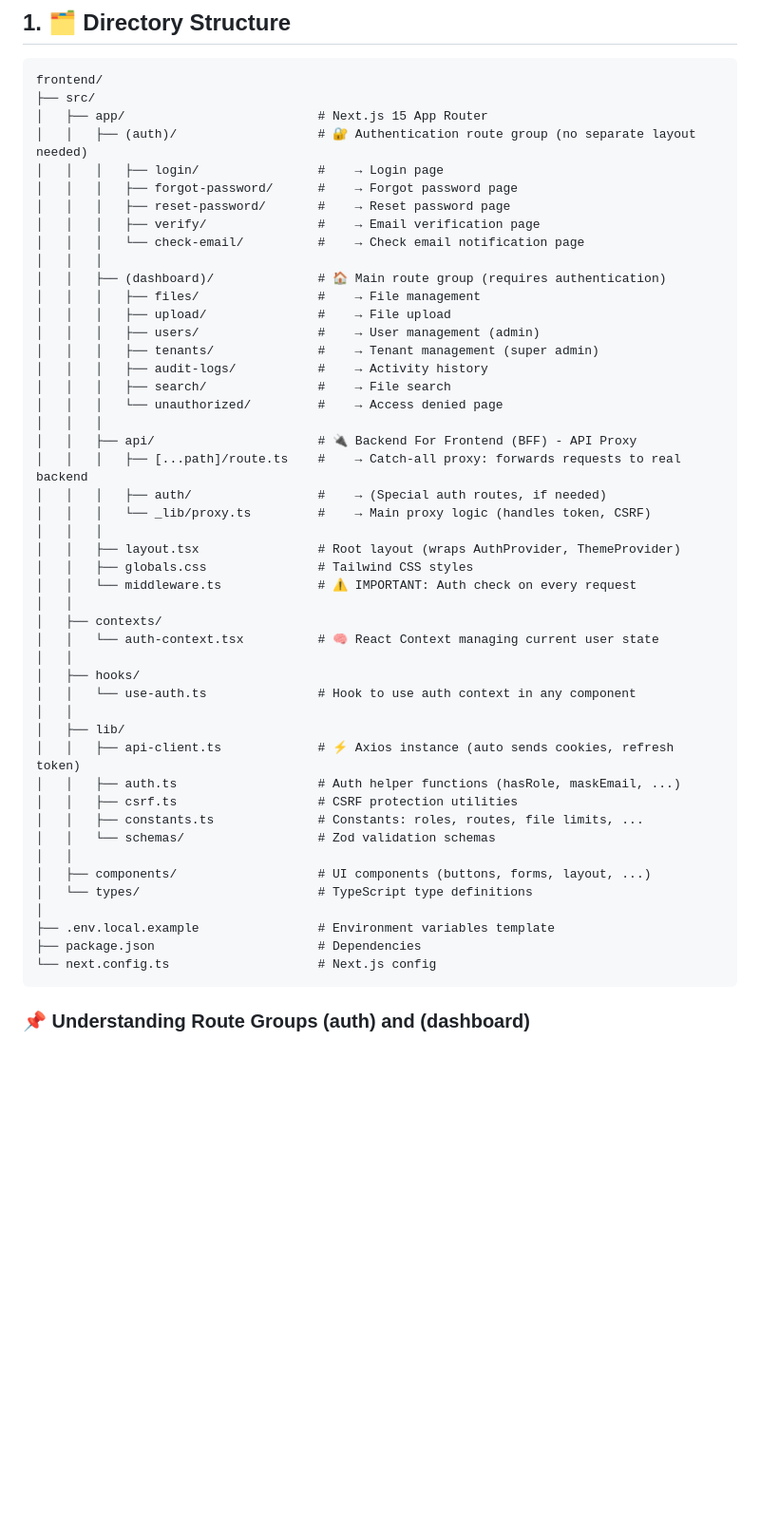
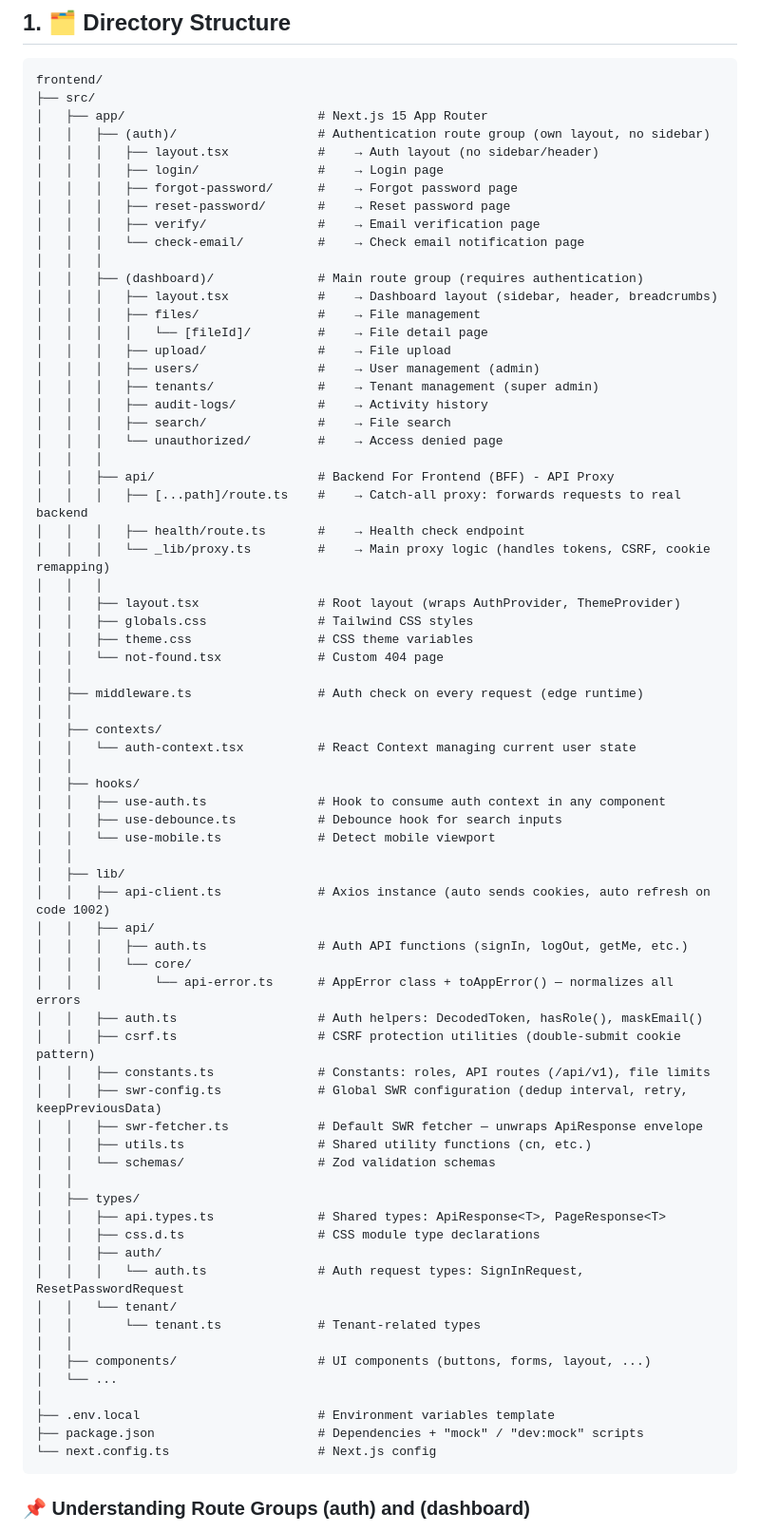
Before and after one commit to tunguyen1104/file-storage-stp, a Markdown page: frontend/docs/project-structure.md, the part around the change. Shown at 95% size. GitHub-like rendering; blank space fills up the shorter version.

Commit message:
docs(fe): update project structure tree in project-structure.md

````diff
--- a/frontend/docs/project-structure.md
+++ b/frontend/docs/project-structure.md
@@ -6,15 +6,18 @@
 frontend/
 ├── src/
 │   ├── app/                          # Next.js 15 App Router
-│   │   ├── (auth)/                   # 🔐 Authentication route group (no separate layout needed)
+│   │   ├── (auth)/                   # Authentication route group (own layout, no sidebar)
+│   │   │   ├── layout.tsx            #    → Auth layout (no sidebar/header)
 │   │   │   ├── login/                #    → Login page
 │   │   │   ├── forgot-password/      #    → Forgot password page
 │   │   │   ├── reset-password/       #    → Reset password page
 │   │   │   ├── verify/               #    → Email verification page
 │   │   │   └── check-email/          #    → Check email notification page
 │   │   │
-│   │   ├── (dashboard)/              # 🏠 Main route group (requires authentication)
+│   │   ├── (dashboard)/              # Main route group (requires authentication)
+│   │   │   ├── layout.tsx            #    → Dashboard layout (sidebar, header, breadcrumbs)
 │   │   │   ├── files/                #    → File management
+│   │   │   │   └── [fileId]/         #    → File detail page
 │   │   │   ├── upload/               #    → File upload
 │   │   │   ├── users/                #    → User management (admin)
 │   │   │   ├── tenants/              #    → Tenant management (super admin)
@@ -22,33 +25,53 @@ frontend/
 │   │   │   ├── search/               #    → File search
 │   │   │   └── unauthorized/         #    → Access denied page
 │   │   │
-│   │   ├── api/                      # 🔌 Backend For Frontend (BFF) - API Proxy
+│   │   ├── api/                      # Backend For Frontend (BFF) - API Proxy
 │   │   │   ├── [...path]/route.ts    #    → Catch-all proxy: forwards requests to real backend
-│   │   │   ├── auth/                 #    → (Special auth routes, if needed)
-│   │   │   └── _lib/proxy.ts         #    → Main proxy logic (handles token, CSRF)
+│   │   │   ├── health/route.ts       #    → Health check endpoint
+│   │   │   └── _lib/proxy.ts         #    → Main proxy logic (handles tokens, CSRF, cookie remapping)
 │   │   │
 │   │   ├── layout.tsx                # Root layout (wraps AuthProvider, ThemeProvider)
 │   │   ├── globals.css               # Tailwind CSS styles
-│   │   └── middleware.ts             # ⚠️ IMPORTANT: Auth check on every request
+│   │   ├── theme.css                 # CSS theme variables
+│   │   └── not-found.tsx             # Custom 404 page
+│   │
+│   ├── middleware.ts                 # Auth check on every request (edge runtime)
 │   │
 │   ├── contexts/
-│   │   └── auth-context.tsx          # 🧠 React Context managing current user state
+│   │   └── auth-context.tsx          # React Context managing current user state
 │   │
 │   ├── hooks/
-│   │   └── use-auth.ts               # Hook to use auth context in any component
+│   │   ├── use-auth.ts               # Hook to consume auth context in any component
+│   │   ├── use-debounce.ts           # Debounce hook for search inputs
+│   │   └── use-mobile.ts             # Detect mobile viewport
 │   │
 │   ├── lib/
-│   │   ├── api-client.ts             # ⚡ Axios instance (auto sends cookies, refresh token)
-│   │   ├── auth.ts                   # Auth helper functions (hasRole, maskEmail, ...)
-│   │   ├── csrf.ts                   # CSRF protection utilities
-│   │   ├── constants.ts              # Constants: roles, routes, file limits, ...
+│   │   ├── api-client.ts             # Axios instance (auto sends cookies, auto refresh on code 1002)
+│   │   ├── api/
+│   │   │   ├── auth.ts               # Auth API functions (signIn, logOut, getMe, etc.)
+│   │   │   └── core/
+│   │   │       └── api-error.ts      # AppError class + toAppError() — normalizes all errors
+│   │   ├── auth.ts                   # Auth helpers: DecodedToken, hasRole(), maskEmail()
+│   │   ├── csrf.ts                   # CSRF protection utilities (double-submit cookie pattern)
+│   │   ├── constants.ts              # Constants: roles, API routes (/api/v1), file limits
+│   │   ├── swr-config.ts             # Global SWR configuration (dedup interval, retry, keepPreviousData)
+│   │   ├── swr-fetcher.ts            # Default SWR fetcher — unwraps ApiResponse envelope
+│   │   ├── utils.ts                  # Shared utility functions (cn, etc.)
 │   │   └── schemas/                  # Zod validation schemas
 │   │
+│   ├── types/
+│   │   ├── api.types.ts              # Shared types: ApiResponse<T>, PageResponse<T>
+│   │   ├── css.d.ts                  # CSS module type declarations
+│   │   ├── auth/
+│   │   │   └── auth.ts               # Auth request types: SignInRequest, ResetPasswordRequest
+│   │   └── tenant/
+│   │       └── tenant.ts             # Tenant-related types
+│   │
 │   ├── components/                   # UI components (buttons, forms, layout, ...)
-│   └── types/                        # TypeScript type definitions
+│   └── ...
 │
-├── .env.local.example                # Environment variables template
-├── package.json                      # Dependencies
+├── .env.local                        # Environment variables template
+├── package.json                      # Dependencies + "mock" / "dev:mock" scripts
 └── next.config.ts                    # Next.js config
 ```
 
````
